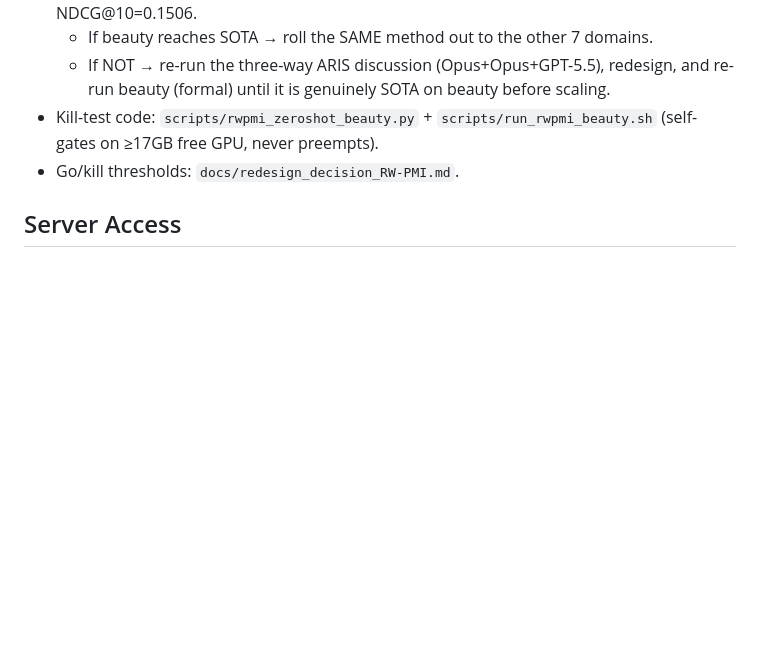
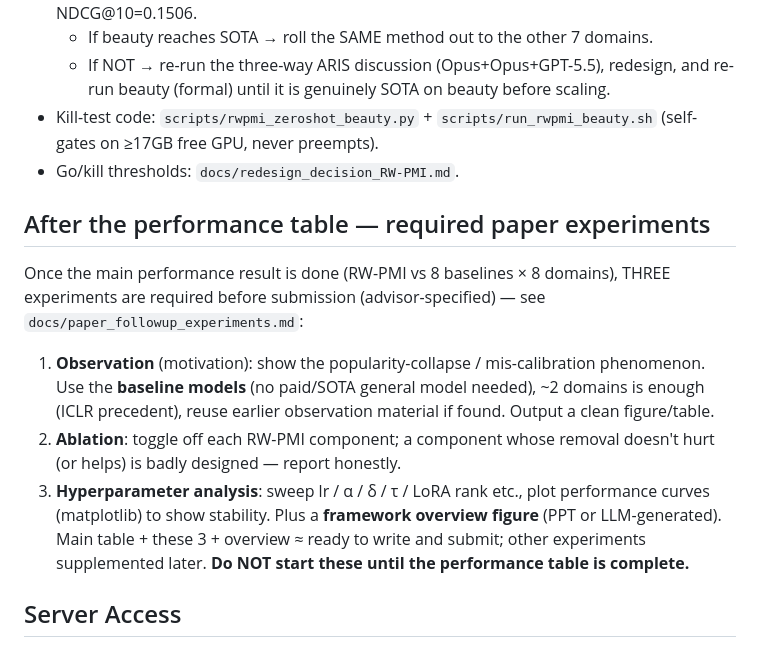
Before and after one commit to appleweiping/TGL-Rec, a Markdown page: CLAUDE.md, the part around the change. GitHub-like rendering; blank space fills up the shorter version.

```diff
--- a/CLAUDE.md
+++ b/CLAUDE.md
@@ -49,6 +49,20 @@ edges on sparse Amazon data → lost to popularity). New method:
 - Kill-test code: `scripts/rwpmi_zeroshot_beauty.py` + `scripts/run_rwpmi_beauty.sh` (self-gates on ≥17GB free GPU, never preempts).
 - Go/kill thresholds: `docs/redesign_decision_RW-PMI.md`.
 
+## After the performance table — required paper experiments
+Once the main performance result is done (RW-PMI vs 8 baselines × 8 domains), THREE experiments are
+required before submission (advisor-specified) — see `docs/paper_followup_experiments.md`:
+1. **Observation** (motivation): show the popularity-collapse / mis-calibration phenomenon. Use the
+   **baseline models** (no paid/SOTA general model needed), ~2 domains is enough (ICLR precedent),
+   reuse earlier observation material if found. Output a clean figure/table.
+2. **Ablation**: toggle off each RW-PMI component; a component whose removal doesn't hurt (or helps)
+   is badly designed — report honestly.
+3. **Hyperparameter analysis**: sweep lr / α / δ / τ / LoRA rank etc., plot performance curves
+   (matplotlib) to show stability.
+Plus a **framework overview figure** (PPT or LLM-generated). Main table + these 3 + overview ≈ ready
+to write and submit; other experiments supplemented later. **Do NOT start these until the
+performance table is complete.**
+
 ## Server Access
 
 **Local is primary, server is experiment-only.** All code/docs/commits happen locally. Server only does `git pull` → run → output results. Never commit from server.
```
Also changed, not shown: docs/paper_followup_experiments.md (added, +76 -0 lines).
